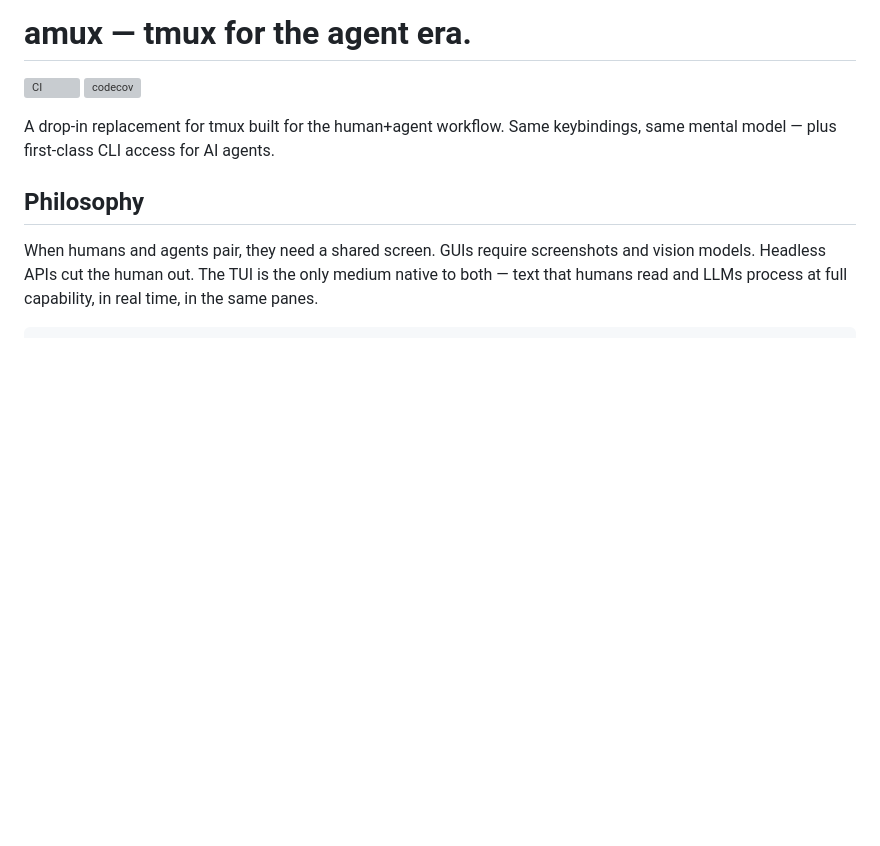
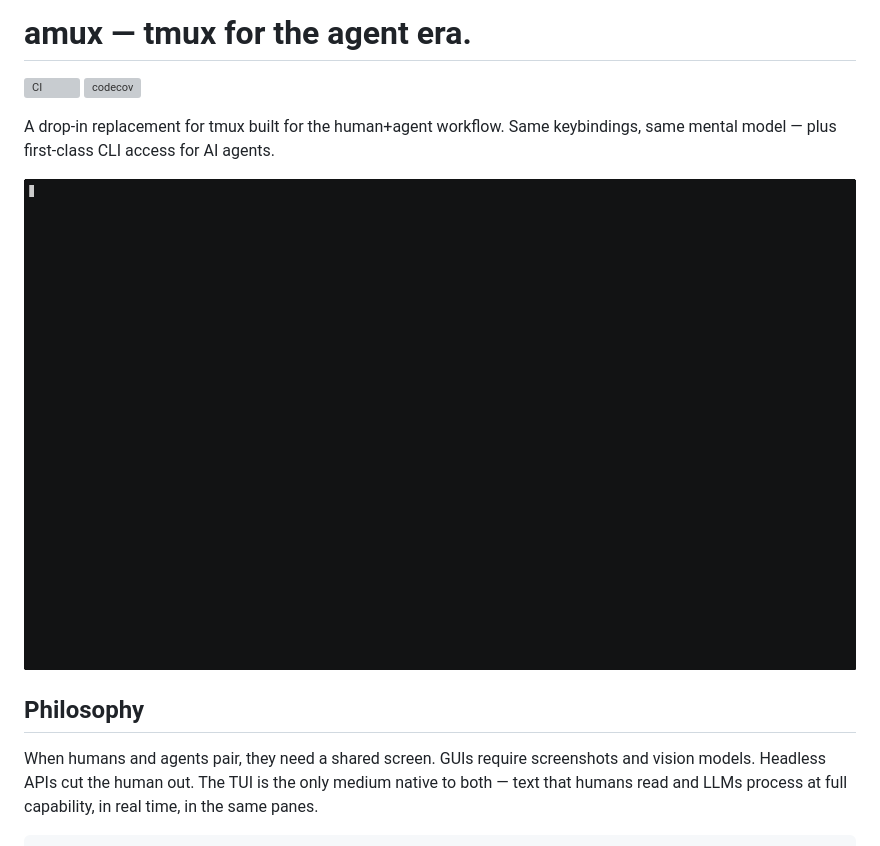
Before and after one commit to weill-labs/amux, a Markdown page: README.md, the part around the change. Drawn GitHub-style; pictures changed too: demo/hero.gif (added); blank space fills up the shorter version; grey boxes are pictures that could not be loaded.

Commit message:
Add hero demo GIF and recording scripts for README
Automated demo recording pipeline (asciinema + agg) that captures
amux's agent-native workflow: pane spawning, CLI orchestration,
structured JSON capture, and event-based wait-idle.

- demo/record.sh: one-command GIF generation, zero human involvement
- demo/driver.sh: coordinates foreground TUI + background agent in
  asciinema's PTY
- demo/hero.sh: standalone CLI demo for live presentations
- demo/hero.gif: 132KB animated GIF showing the full flow

Co-Authored-By: Claude Opus 4.6 (1M context) <noreply@anthropic.com>

```diff
--- a/README.md
+++ b/README.md
@@ -4,6 +4,8 @@
 [![codecov](https://codecov.io/gh/weill-labs/amux/graph/badge.svg?token=RY0CPn9v7g)](https://codecov.io/gh/weill-labs/amux)
 
 A drop-in replacement for tmux built for the human+agent workflow. Same keybindings, same mental model — plus first-class CLI access for AI agents.
+
+![amux demo](demo/hero.gif)
 
 ## Philosophy
 
```
Also changed, not shown: 3 other files.
